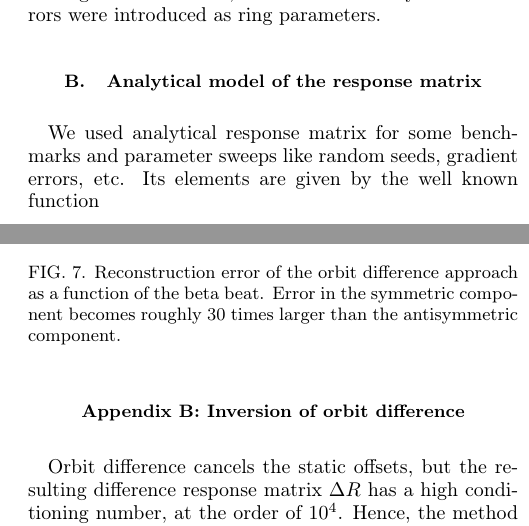
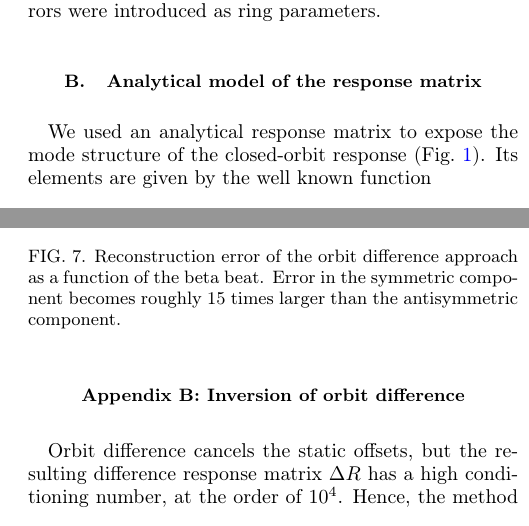
Before and after one commit to selcuk-hoo/manyetik_alan_olcumu, a LaTeX paper (makale_orbit_bastirma_en.tex): two parts of the columns of pages 3 and 8 of 9, joined at a grey line, cut so that both start at the same text. Compiled offline with pdfLaTeX.

Commit message:
docs: Fig 7 caption 30x->15x (sim ile tutarli); §106 analitik-R kullanimini Fig 1 mod yapisina bagla (Fig 6/7 artik sim, 'seed/gradyan sweep' iddiasi kaldirildi)
Co-Authored-By: Claude Opus 4.8 <noreply@anthropic.com>
Claude-Session: https://claude.ai/code/session_01NK2CTauszRgg7Z1ajN7kvy

```diff
--- a/makale_orbit_bastirma_en.tex
+++ b/makale_orbit_bastirma_en.tex
@@ -105,7 +105,7 @@
 
 	\subsection{Analytical model of the response matrix}
 	\label{sec:respmodel}
-	We used analytical response matrix for some benchmarks and parameter sweeps like random seeds, gradient errors, etc. Its elements are given by the well known function
+	We used an analytical response matrix to expose the mode structure of the closed-orbit response (Fig.~\ref{fig:fig_orbit_modes}). Its elements are given by the well known function
 	\begin{equation}
 		R_{ij} =  (KL)_j \frac{\sqrt{\beta_i \beta_j}}{2 \sin \pi Q}\cos(\vert \Delta \psi_{ij} \vert - \pi Q),
 		\label{Eq:response_matrix}
@@ -296,7 +296,7 @@
 	\begin{figure}
 		\centering
 		\includegraphics[width=1\linewidth]{fig_orbit_lockin.png}
-		\caption{Reconstruction error of the orbit difference approach as a function of the beta beat. Error in the symmetric component becomes roughly 30 times larger than the antisymmetric component.}
+		\caption{Reconstruction error of the orbit difference approach as a function of the beta beat. Error in the symmetric component becomes roughly 15 times larger than the antisymmetric component.}
 		\label{fig:orbit_lock}
 	\end{figure}
 
```
